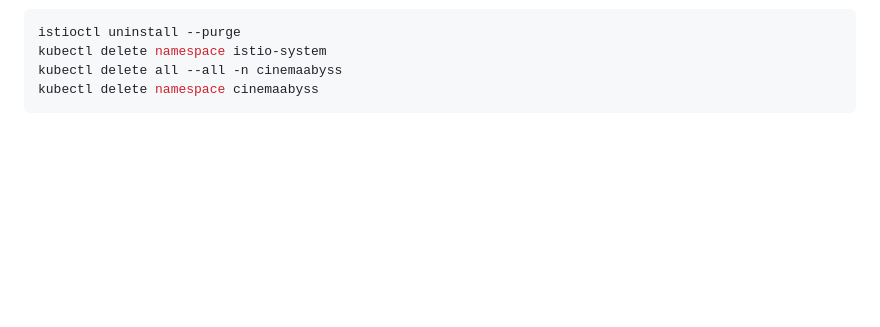
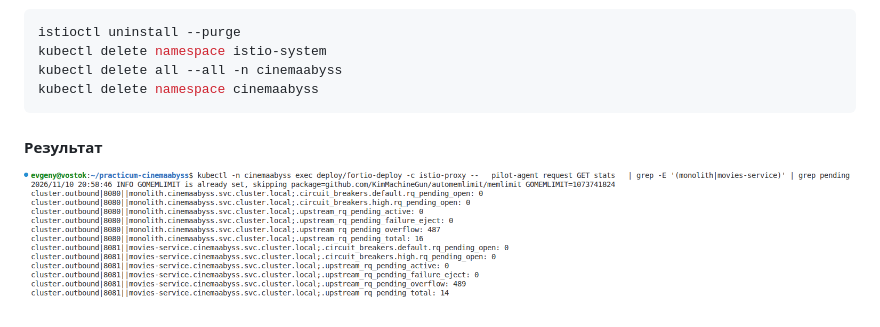
Before and after one commit to nekr0z/practicum-cinemaabyss, a Markdown page: Project_template.md, the part around the change. Rendered like a GitHub page; pictures changed too: docs/fortio-stats.png (added); blank space fills up the shorter version.

Commit message:
task5

````diff
--- a/Project_template.md
+++ b/Project_template.md
@@ -451,3 +451,7 @@ kubectl delete namespace istio-system
 kubectl delete all --all -n cinemaabyss
 kubectl delete namespace cinemaabyss
 ```
+
+#### Результат
+
+![stats](docs/fortio-stats.png)
````
Also changed, not shown: 1 other file.
